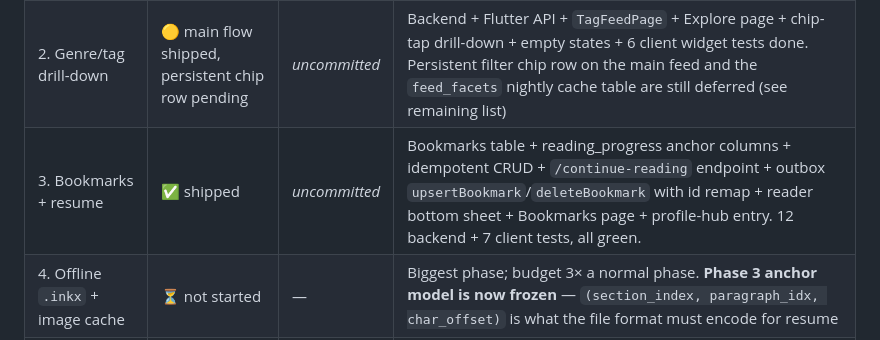
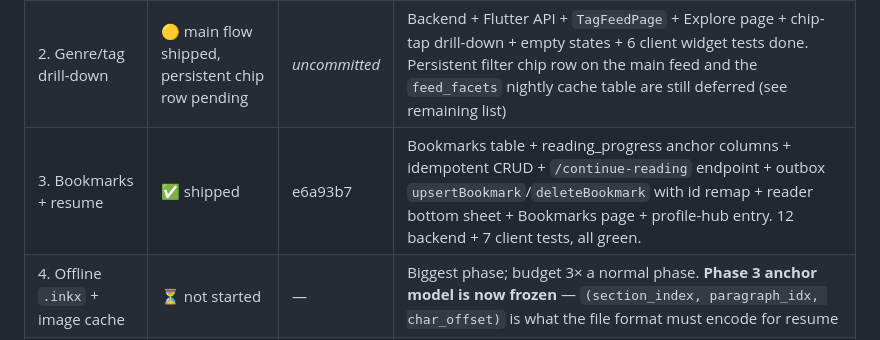
Before and after one commit to vijayshankarrealdeal/write, a Markdown page: p2.md, the part around the change. GitHub-like rendering.

Commit message:
docs(p2): record Phase 3 commit hash in tracker
Co-Authored-By: Claude Opus 4.7 (1M context) <noreply@anthropic.com>

```diff
--- a/p2.md
+++ b/p2.md
@@ -241,7 +241,7 @@ The format below is designed so that even with the file in hand, a user can't tr
 |---|---|---|---|
 | 1. Semantic recs (pgvector) | ✅ shipped | _uncommitted_ | All checkboxes ticked, both test suites green |
 | 2. Genre/tag drill-down | 🟡 main flow shipped, persistent chip row pending | _uncommitted_ | Backend + Flutter API + `TagFeedPage` + Explore page + chip-tap drill-down + empty states + 6 client widget tests done. Persistent filter chip row on the main feed and the `feed_facets` nightly cache table are still deferred (see remaining list) |
-| 3. Bookmarks + resume | ✅ shipped | _uncommitted_ | Bookmarks table + reading_progress anchor columns + idempotent CRUD + `/continue-reading` endpoint + outbox `upsertBookmark`/`deleteBookmark` with id remap + reader bottom sheet + Bookmarks page + profile-hub entry. 12 backend + 7 client tests, all green. |
+| 3. Bookmarks + resume | ✅ shipped | e6a93b7 | Bookmarks table + reading_progress anchor columns + idempotent CRUD + `/continue-reading` endpoint + outbox `upsertBookmark`/`deleteBookmark` with id remap + reader bottom sheet + Bookmarks page + profile-hub entry. 12 backend + 7 client tests, all green. |
 | 4. Offline `.inkx` + image cache | ⏳ not started | — | Biggest phase; budget 3× a normal phase. **Phase 3 anchor model is now frozen** — `(section_index, paragraph_idx, char_offset)` is what the file format must encode for resume |
 | 5. Co-presence / collab | ⏳ not started | — | Gated on merge-log evidence — read `sync_merge_log` Hive box export before starting; if non-trivial merges < 1% of writes, downgrade to presence-only |
 
```
